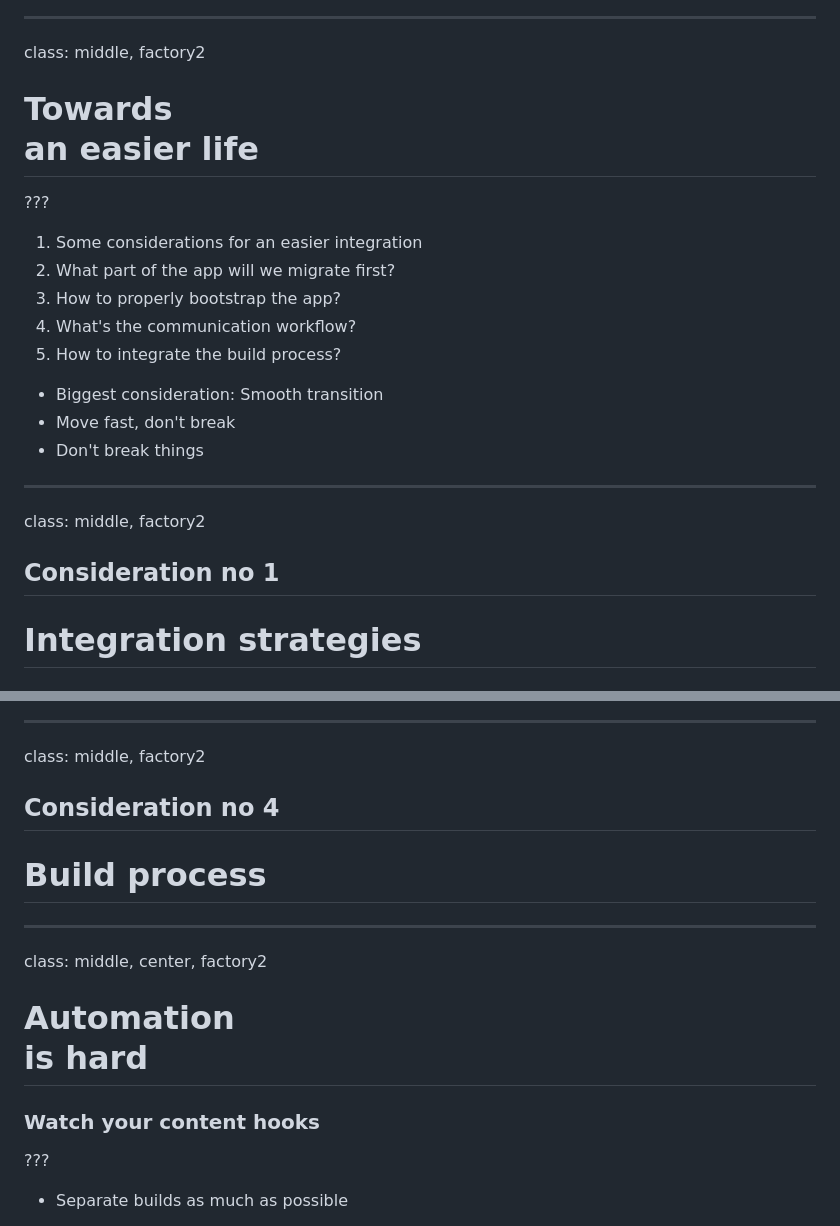
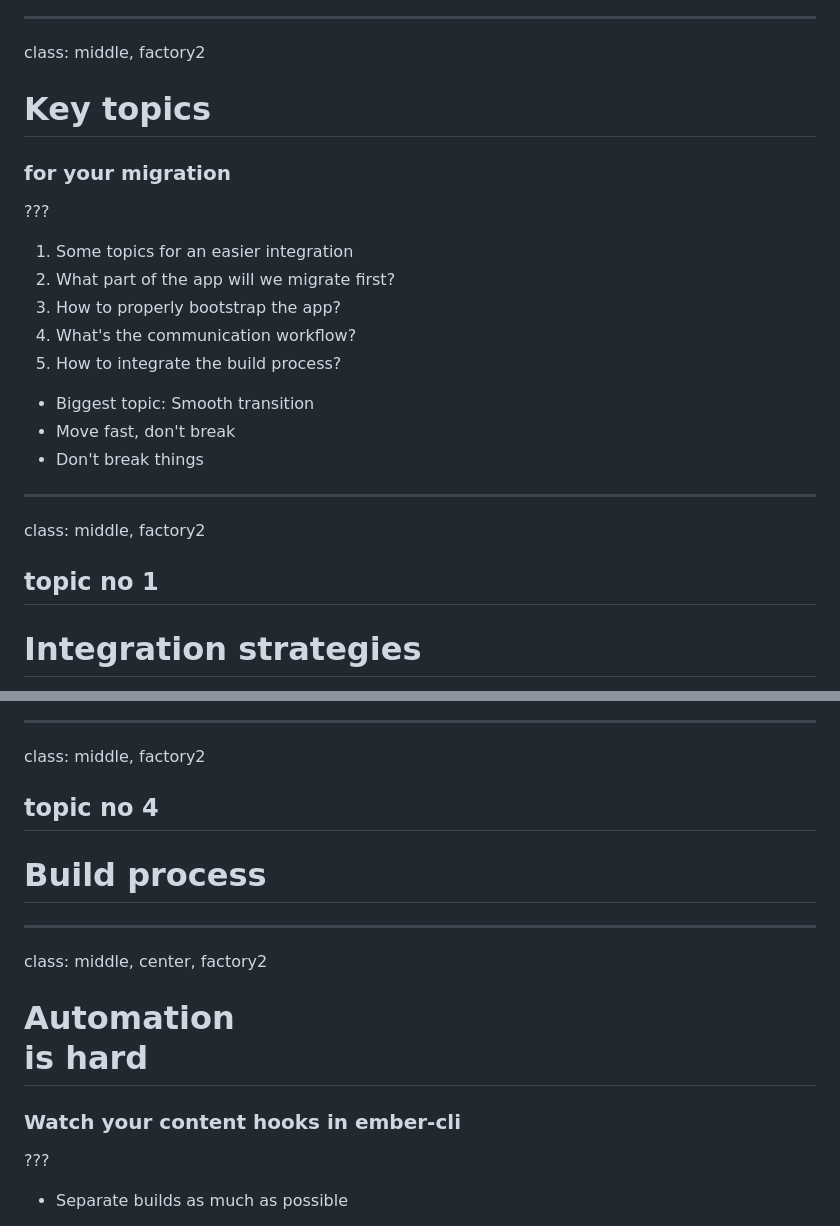
Before and after one commit to xcambar/emberfest_2016, a Markdown page: slides.md, 2 parts joined by grey strips. Drawn GitHub-style.

```diff
--- a/slides.md
+++ b/slides.md
@@ -101,16 +101,17 @@ class: middle, dinos
 
 class: middle, factory2
 
-# Towards <br>an easier life
+# Key topics
+### for your migration
 
 ???
-1. Some considerations for an easier integration
+1. Some topics for an easier integration
 1. What part of the app will we migrate first?
 2. How to properly bootstrap the app?
 3. What's the communication workflow?
 4. How to integrate the build process?
 
-* Biggest consideration: Smooth transition
+* Biggest topic: Smooth transition
 * Move fast, don't break
 * Don't break things
 
@@ -118,7 +119,7 @@ class: middle, factory2
 
 class: middle, factory2
 
-## Consideration no 1
+## topic no 1
 # Integration strategies
 
 ???
@@ -385,7 +386,7 @@ theApp.resetFacets().then(showFlashMessage);
 
 class: middle, factory2
 
-## Consideration no 4
+## topic no 4
 # Build process
 
 ---
@@ -393,7 +394,7 @@ class: middle, factory2
 class: middle, center, factory2
 
 # Automation<br>is hard
-### Watch your content hooks
+### Watch your content hooks in ember-cli
 
 ???
 
```
Also changed, not shown: other parts of slides.md (+6 -6 lines), DDAU.png, 2 other files.
